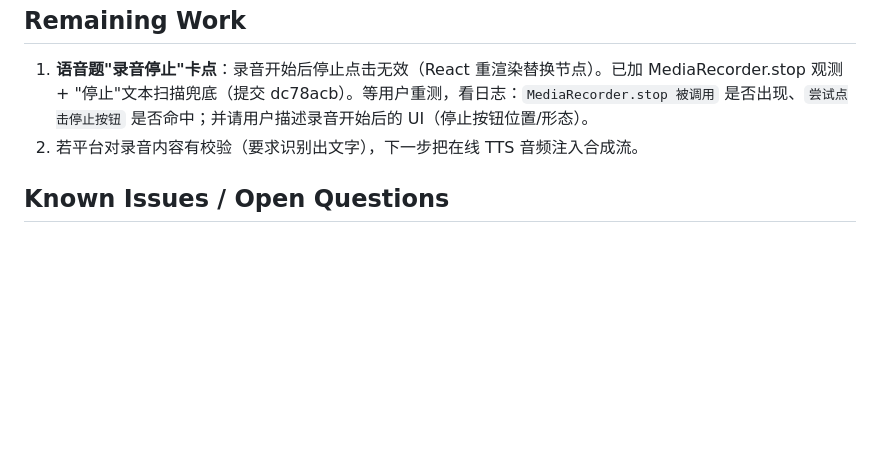
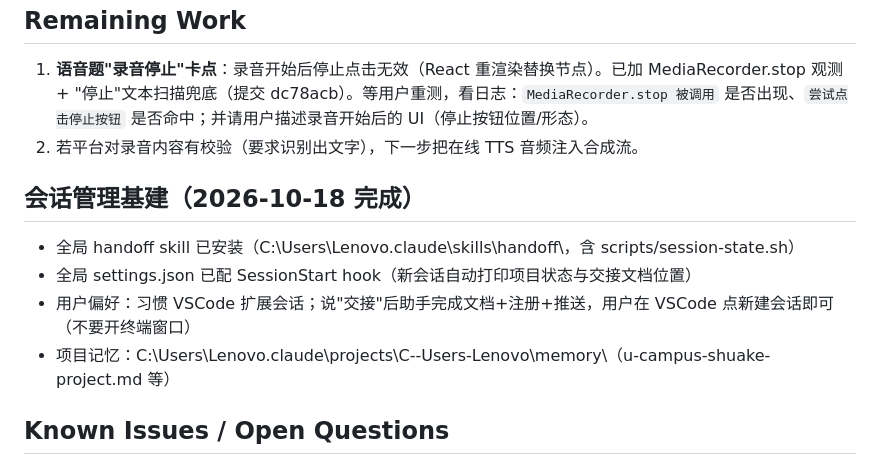
Before and after one commit to qinmingxun/chaoxing1, a Markdown page: docs/HANDOFF-2026-10-18-u-campus-voice.md, the part around the change. GitHub-like rendering; blank space fills up the shorter version.

Commit message:
交接更新：会话管理基建完成（全局 handoff skill + SessionStart hook + 记忆）+ VSCode 偏好

```diff
--- a/docs/HANDOFF-2026-10-18-u-campus-voice.md
+++ b/docs/HANDOFF-2026-10-18-u-campus-voice.md
@@ -33,6 +33,13 @@ E:\刷课「刷课助手」MV3 浏览器扩展（GitHub: qinmingxun/chaoxing1，
 1. **语音题"录音停止"卡点**：录音开始后停止点击无效（React 重渲染替换节点）。已加 MediaRecorder.stop 观测 + "停止"文本扫描兜底（提交 dc78acb）。等用户重测，看日志：`MediaRecorder.stop 被调用` 是否出现、`尝试点击停止按钮` 是否命中；并请用户描述录音开始后的 UI（停止按钮位置/形态）。
 2. 若平台对录音内容有校验（要求识别出文字），下一步把在线 TTS 音频注入合成流。
 
+## 会话管理基建（2026-10-18 完成）
+
+- 全局 handoff skill 已安装（C:\Users\Lenovo\.claude\skills\handoff\，含 scripts/session-state.sh）
+- 全局 settings.json 已配 SessionStart hook（新会话自动打印项目状态与交接文档位置）
+- 用户偏好：习惯 VSCode 扩展会话；说"交接"后助手完成文档+注册+推送，用户在 VSCode 点新建会话即可（不要开终端窗口）
+- 项目记忆：C:\Users\Lenovo\.claude\projects\C--Users-Lenovo\memory\（u-campus-shuake-project.md 等）
+
 ## Known Issues / Open Questions
 
 - MediaRecorder 流来源显示"其他音频流"——可能是平台 clone 了合成流（无害），也可能是 iframe 路径（已开 all_frames，待重测确认）
```
